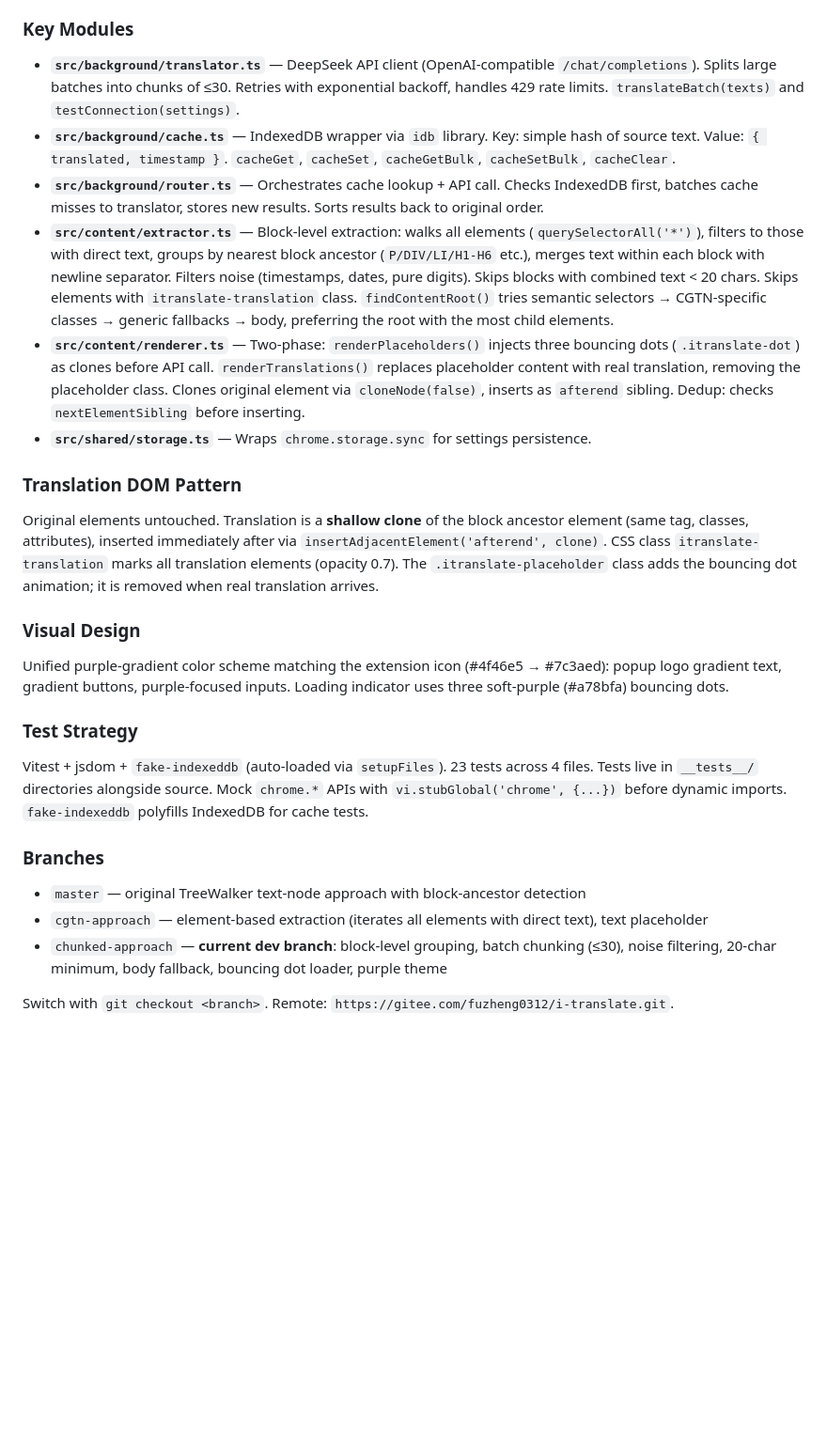
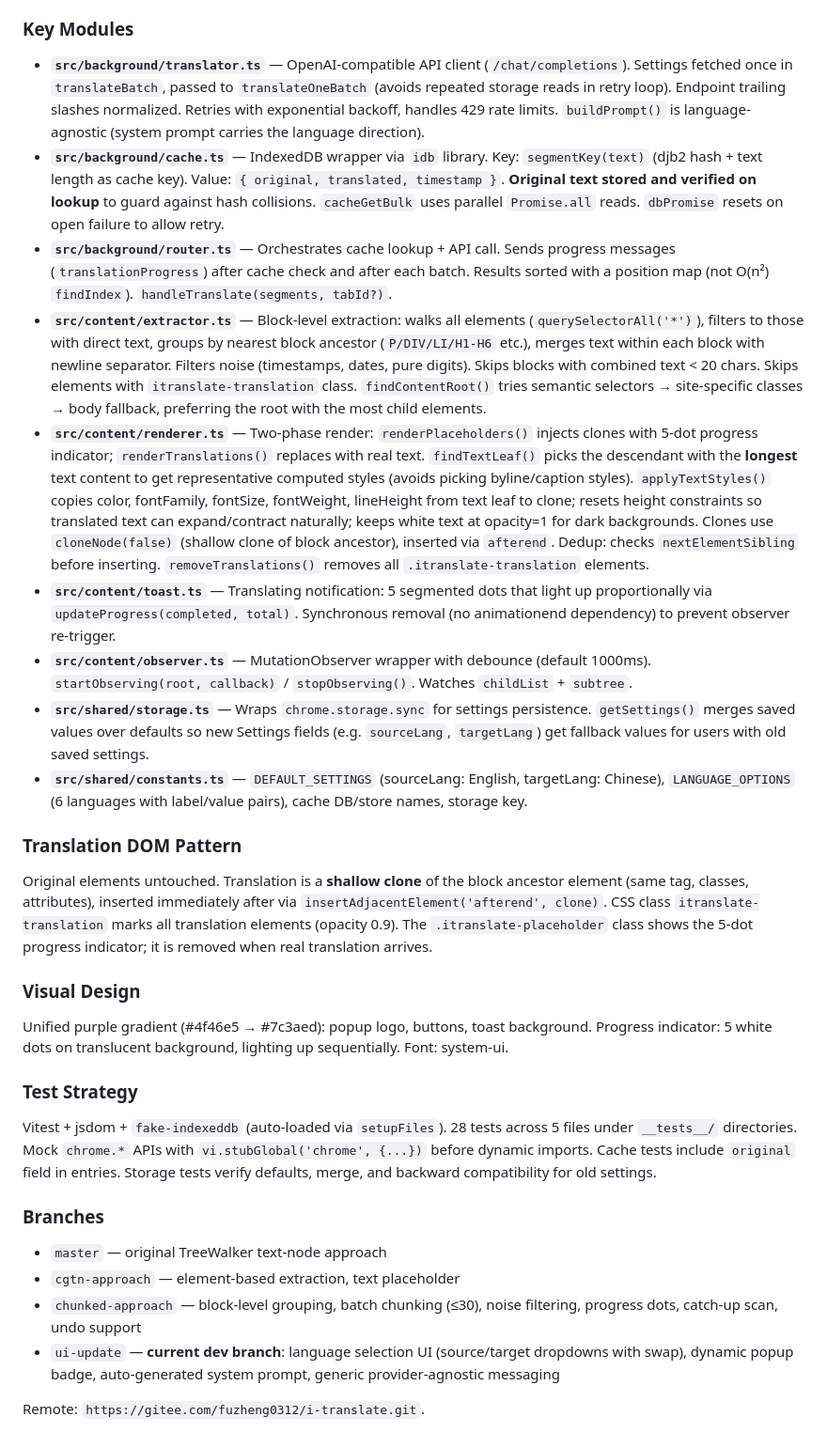
Before and after one commit to FuZhengCN/iTranslate, a Markdown page: CLAUDE.md, the part around one of its changes. Shown at 94% size. Drawn GitHub-style; blank space fills up the shorter version.

```diff
--- a/CLAUDE.md
+++ b/CLAUDE.md
@@ -38,29 +75,33 @@ Messages use `chrome.runtime.sendMessage` (content→bg) and `chrome.tabs.sendMe
 
 ### Key Modules
 
-- **`src/background/translator.ts`** — DeepSeek API client (OpenAI-compatible `/chat/completions`). Splits large batches into chunks of ≤30. Retries with exponential backoff, handles 429 rate limits. `translateBatch(texts)` and `testConnection(settings)`.
-- **`src/background/cache.ts`** — IndexedDB wrapper via `idb` library. Key: simple hash of source text. Value: `{ translated, timestamp }`. `cacheGet`, `cacheSet`, `cacheGetBulk`, `cacheSetBulk`, `cacheClear`.
-- **`src/background/router.ts`** — Orchestrates cache lookup + API call. Checks IndexedDB first, batches cache misses to translator, stores new results. Sorts results back to original order.
-- **`src/content/extractor.ts`** — Block-level extraction: walks all elements (`querySelectorAll('*')`), filters to those with direct text, groups by nearest block ancestor (`P/DIV/LI/H1-H6` etc.), merges text within each block with newline separator. Filters noise (timestamps, dates, pure digits). Skips blocks with combined text < 20 chars. Skips elements with `itranslate-translation` class. `findContentRoot()` tries semantic selectors → CGTN-specific classes → generic fallbacks → body, preferring the root with the most child elements.
-- **`src/content/renderer.ts`** — Two-phase: `renderPlaceholders()` injects three bouncing dots (`.itranslate-dot`) as clones before API call. `renderTranslations()` replaces placeholder content with real translation, removing the placeholder class. Clones original element via `cloneNode(false)`, inserts as `afterend` sibling. Dedup: checks `nextElementSibling` before inserting.
-- **`src/shared/storage.ts`** — Wraps `chrome.storage.sync` for settings persistence.
+- **`src/background/translator.ts`** — OpenAI-compatible API client (`/chat/completions`). Settings fetched once in `translateBatch`, passed to `translateOneBatch` (avoids repeated storage reads in retry loop). Endpoint trailing slashes normalized. Retries with exponential backoff, handles 429 rate limits. `buildPrompt()` is language-agnostic (system prompt carries the language direction).
+- **`src/background/cache.ts`** — IndexedDB wrapper via `idb` library. Key: `segmentKey(text)` (djb2 hash + text length as cache key). Value: `{ original, translated, timestamp }`. **Original text stored and verified on lookup** to guard against hash collisions. `cacheGetBulk` uses parallel `Promise.all` reads. `dbPromise` resets on open failure to allow retry.
+- **`src/background/router.ts`** — Orchestrates cache lookup + API call. Sends progress messages (`translationProgress`) after cache check and after each batch. Results sorted with a position map (not O(n²) `findIndex`). `handleTranslate(segments, tabId?)`.
+- **`src/content/extractor.ts`** — Block-level extraction: walks all elements (`querySelectorAll('*')`), filters to those with direct text, groups by nearest block ancestor (`P/DIV/LI/H1-H6` etc.), merges text within each block with newline separator. Filters noise (timestamps, dates, pure digits). Skips blocks with combined text < 20 chars. Skips elements with `itranslate-translation` class. `findContentRoot()` tries semantic selectors → site-specific classes → body fallback, preferring the root with the most child elements.
+- **`src/content/renderer.ts`** — Two-phase render: `renderPlaceholders()` injects clones with 5-dot progress indicator; `renderTranslations()` replaces with real text. `findTextLeaf()` picks the descendant with the **longest** text content to get representative computed styles (avoids picking byline/caption styles). `applyTextStyles()` copies color, fontFamily, fontSize, fontWeight, lineHeight from text leaf to clone; resets height constraints so translated text can expand/contract naturally; keeps white text at opacity=1 for dark backgrounds. Clones use `cloneNode(false)` (shallow clone of block ancestor), inserted via `afterend`. Dedup: checks `nextElementSibling` before inserting. `removeTranslations()` removes all `.itranslate-translation` elements.
+- **`src/content/toast.ts`** — Translating notification: 5 segmented dots that light up proportionally via `updateProgress(completed, total)`. Synchronous removal (no animationend dependency) to prevent observer re-trigger.
+- **`src/content/observer.ts`** — MutationObserver wrapper with debounce (default 1000ms). `startObserving(root, callback)` / `stopObserving()`. Watches `childList` + `subtree`.
+- **`src/shared/storage.ts`** — Wraps `chrome.storage.sync` for settings persistence. `getSettings()` merges saved values over defaults so new Settings fields (e.g. `sourceLang`, `targetLang`) get fallback values for users with old saved settings.
+- **`src/shared/constants.ts`** — `DEFAULT_SETTINGS` (sourceLang: English, targetLang: Chinese), `LANGUAGE_OPTIONS` (6 languages with label/value pairs), cache DB/store names, storage key.
 
 ### Translation DOM Pattern
 
-Original elements untouched. Translation is a **shallow clone** of the block ancestor element (same tag, classes, attributes), inserted immediately after via `insertAdjacentElement('afterend', clone)`. CSS class `itranslate-translation` marks all translation elements (opacity 0.7). The `.itranslate-placeholder` class adds the bouncing dot animation; it is removed when real translation arrives.
+Original elements untouched. Translation is a **shallow clone** of the block ancestor element (same tag, classes, attributes), inserted immediately after via `insertAdjacentElement('afterend', clone)`. CSS class `itranslate-translation` marks all translation elements (opacity 0.9). The `.itranslate-placeholder` class shows the 5-dot progress indicator; it is removed when real translation arrives.
 
 ### Visual Design
 
-Unified purple-gradient color scheme matching the extension icon (#4f46e5 → #7c3aed): popup logo gradient text, gradient buttons, purple-focused inputs. Loading indicator uses three soft-purple (#a78bfa) bouncing dots.
+Unified purple gradient (#4f46e5 → #7c3aed): popup logo, buttons, toast background. Progress indicator: 5 white dots on translucent background, lighting up sequentially. Font: system-ui.
 
 ### Test Strategy
 
-Vitest + jsdom + `fake-indexeddb` (auto-loaded via `setupFiles`). 23 tests across 4 files. Tests live in `__tests__/` directories alongside source. Mock `chrome.*` APIs with `vi.stubGlobal('chrome', {...})` before dynamic imports. `fake-indexeddb` polyfills IndexedDB for cache tests.
+Vitest + jsdom + `fake-indexeddb` (auto-loaded via `setupFiles`). 28 tests across 5 files under `__tests__/` directories. Mock `chrome.*` APIs with `vi.stubGlobal('chrome', {...})` before dynamic imports. Cache tests include `original` field in entries. Storage tests verify defaults, merge, and backward compatibility for old settings.
 
 ### Branches
 
-- `master` — original TreeWalker text-node approach with block-ancestor detection
-- `cgtn-approach` — element-based extraction (iterates all elements with direct text), text placeholder
-- `chunked-approach` — **current dev branch**: block-level grouping, batch chunking (≤30), noise filtering, 20-char minimum, body fallback, bouncing dot loader, purple theme
+- `master` — original TreeWalker text-node approach
+- `cgtn-approach` — element-based extraction, text placeholder
+- `chunked-approach` — block-level grouping, batch chunking (≤30), noise filtering, progress dots, catch-up scan, undo support
+- `ui-update` — **current dev branch**: language selection UI (source/target dropdowns with swap), dynamic popup badge, auto-generated system prompt, generic provider-agnostic messaging
 
-Switch with `git checkout <branch>`. Remote: `https://gitee.com/fuzheng0312/i-translate.git`.
+Remote: `https://gitee.com/fuzheng0312/i-translate.git`.
```
Also changed, not shown: other parts of CLAUDE.md (+44 -7 lines).
